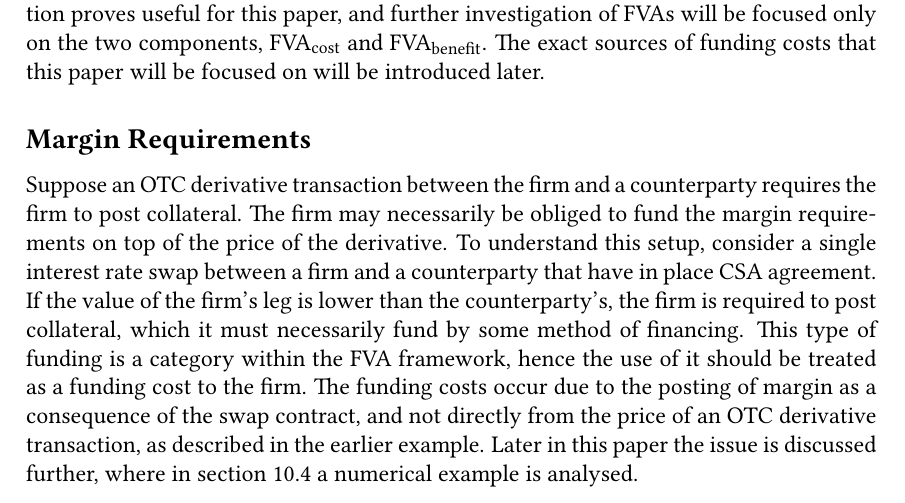
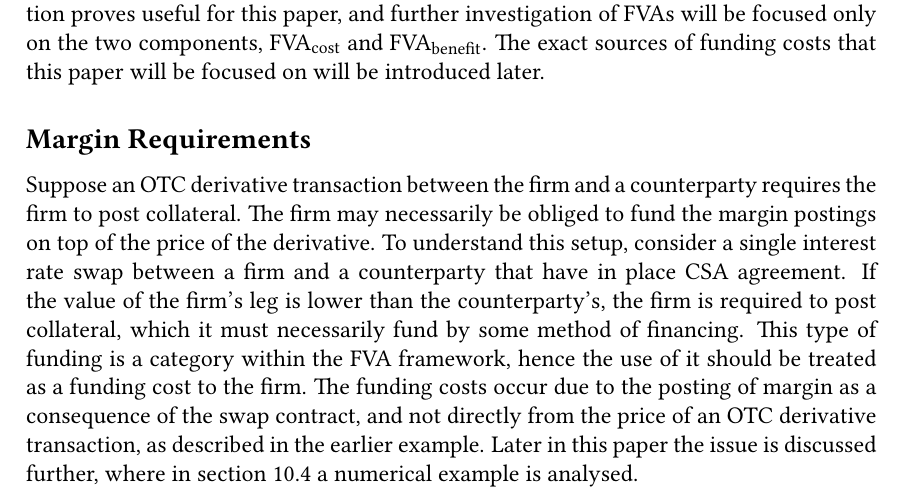
Before and after one commit to sebastianbaltser/master-thesis, a LaTeX thesis (thesis/main.tex, which reads thesis/content/body-matter/counterparty-credit-risk/value-adjustments/funding-value-adjustments.tex): part of page 16 of 77, cut so that both start at the same text. Compiled offline with pdfLaTeX.

Commit message:
Change margin requirements to margin postings

```diff
--- a/thesis/content/body-matter/counterparty-credit-risk/value-adjustments/funding-value-adjustments.tex
+++ b/thesis/content/body-matter/counterparty-credit-risk/value-adjustments/funding-value-adjustments.tex
@@ -75,7 +75,7 @@
 
         \subsection*{Margin Requirements}
             Suppose an OTC derivative transaction between the firm and a counterparty requires the firm to post collateral.
-            The firm may necessarily be obliged to fund the margin requirements on top of the price of the derivative.
+            The firm may necessarily be obliged to fund the margin postings on top of the price of the derivative.
             To understand this setup,
             consider a single interest rate swap between a firm and a counterparty that have in place CSA agreement.
             If the value of the firm's leg is lower than the counterparty's,
```
